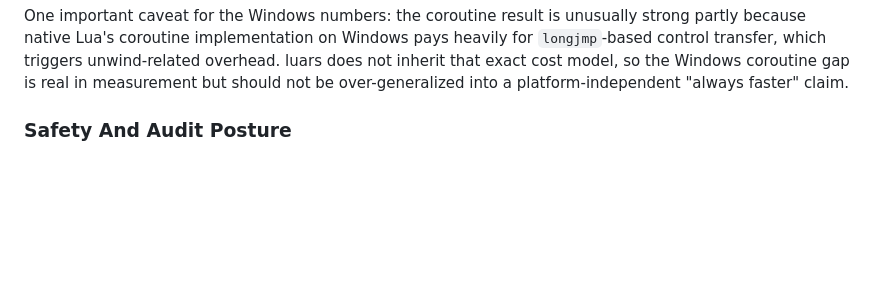
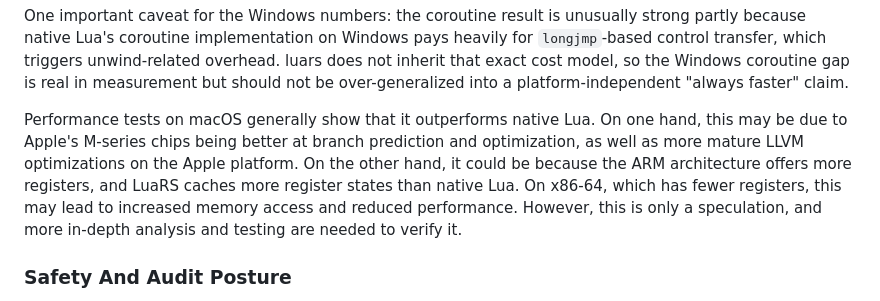
Before and after one commit to CppCXY/lua-rs, a Markdown page: README.md, the part around the change. GitHub-like rendering; blank space fills up the shorter version.

```diff
--- a/README.md
+++ b/README.md
@@ -45,6 +45,8 @@ Benchmark commands are part of the repository:
 - `./run_lua_benchmarks.ps1` / `./run_lua_benchmarks.sh`
 
 One important caveat for the Windows numbers: the coroutine result is unusually strong partly because native Lua's coroutine implementation on Windows pays heavily for `longjmp`-based control transfer, which triggers unwind-related overhead. luars does not inherit that exact cost model, so the Windows coroutine gap is real in measurement but should not be over-generalized into a platform-independent "always faster" claim.
+
+Performance tests on macOS generally show that it outperforms native Lua. On one hand, this may be due to Apple's M-series chips being better at branch prediction and optimization, as well as more mature LLVM optimizations on the Apple platform. On the other hand, it could be because the ARM architecture offers more registers, and LuaRS caches more register states than native Lua. On x86-64, which has fewer registers, this may lead to increased memory access and reduced performance. However, this is only a speculation, and more in-depth analysis and testing are needed to verify it.
 
 ### Safety And Audit Posture
 
```
